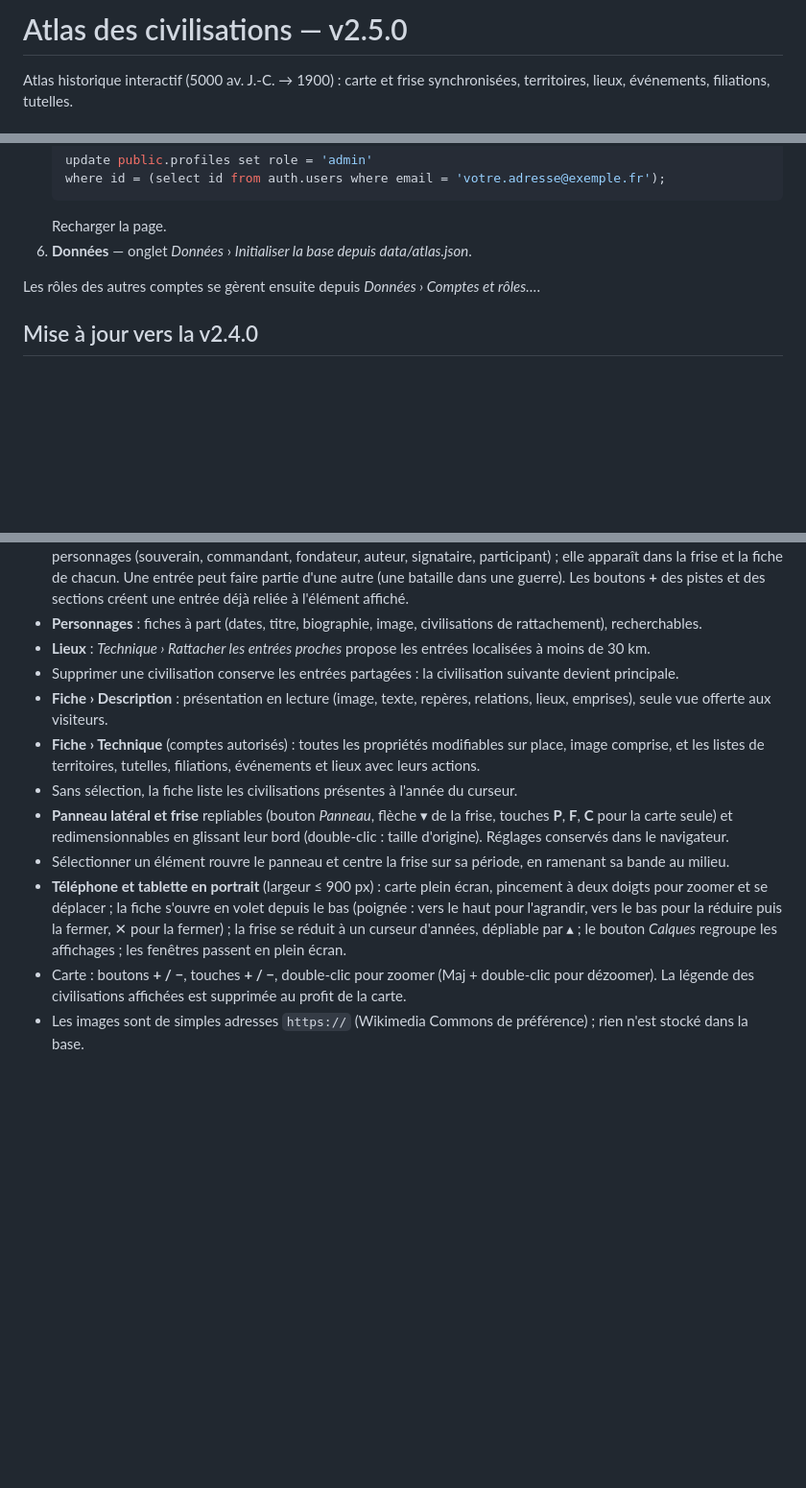
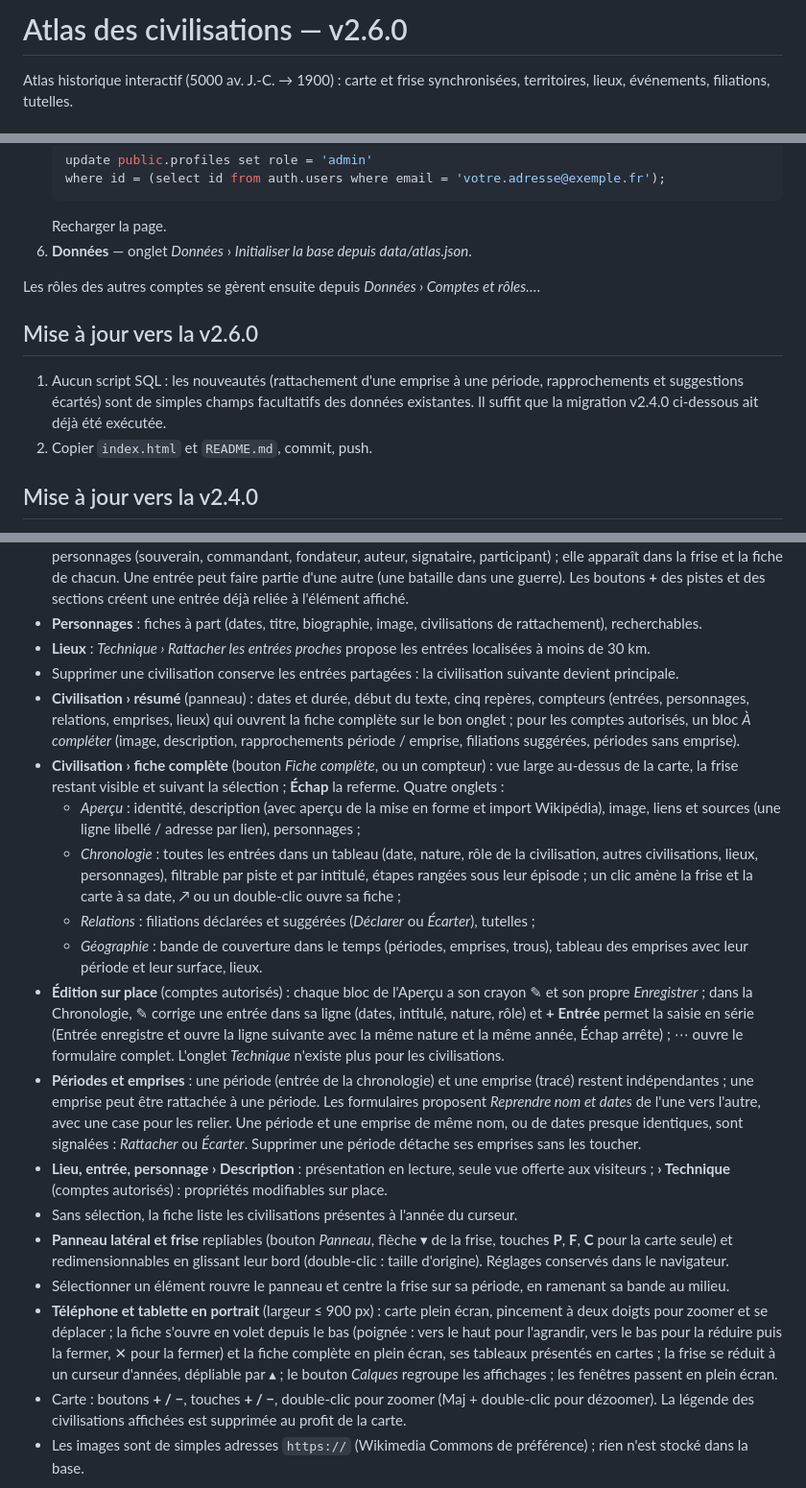
Before and after one commit to naga3969/atlas-civilisations, a Markdown page: README.md, 3 parts joined by grey strips. Shown at 96% size. Rendered like a GitHub page; blank space fills up the shorter version.

```diff
--- a/README.md
+++ b/README.md
@@ -1,4 +1,4 @@
-# Atlas des civilisations — v2.5.0
+# Atlas des civilisations — v2.6.0
 
 Atlas historique interactif (5000 av. J.-C. → 1900) : carte et frise synchronisées, territoires, lieux, événements, filiations, tutelles.
 
@@ -53,6 +53,11 @@ Si `config.js` est laissé vide, l'atlas fonctionne en **mode fichier** : lectur
 
 Les rôles des autres comptes se gèrent ensuite depuis *Données › Comptes et rôles…*.
 
+## Mise à jour vers la v2.6.0
+
+1. Aucun script SQL : les nouveautés (rattachement d'une emprise à une période, rapprochements et suggestions écartés) sont de simples champs facultatifs des données existantes. Il suffit que la migration v2.4.0 ci-dessous ait déjà été exécutée.
+2. Copier `index.html` et `README.md`, commit, push.
+
 ## Mise à jour vers la v2.4.0
 
 1. **D'abord**, dans Supabase › *SQL Editor*, exécuter `supabase/migration_v2.4.0.sql` (rejouable sans risque). Sans cette étape, la publication d'un personnage est refusée par la base.
@@ -74,12 +79,19 @@ L'enrichissement v2.1.0 (civilisations supplémentaires, emprises datées) est d
 - **Personnages** : fiches à part (dates, titre, biographie, image, civilisations de rattachement), recherchables.
 - **Lieux** : *Technique › Rattacher les entrées proches* propose les entrées localisées à moins de 30 km.
 - Supprimer une civilisation conserve les entrées partagées : la civilisation suivante devient principale.
-- **Fiche › Description** : présentation en lecture (image, texte, repères, relations, lieux, emprises), seule vue offerte aux visiteurs.
-- **Fiche › Technique** (comptes autorisés) : toutes les propriétés modifiables sur place, image comprise, et les listes de territoires, tutelles, filiations, événements et lieux avec leurs actions.
+- **Civilisation › résumé** (panneau) : dates et durée, début du texte, cinq repères, compteurs (entrées, personnages, relations, emprises, lieux) qui ouvrent la fiche complète sur le bon onglet ; pour les comptes autorisés, un bloc *À compléter* (image, description, rapprochements période / emprise, filiations suggérées, périodes sans emprise).
+- **Civilisation › fiche complète** (bouton *Fiche complète*, ou un compteur) : vue large au-dessus de la carte, la frise restant visible et suivant la sélection ; **Échap** la referme. Quatre onglets :
+  - *Aperçu* : identité, description (avec aperçu de la mise en forme et import Wikipédia), image, liens et sources (une ligne libellé / adresse par lien), personnages ;
+  - *Chronologie* : toutes les entrées dans un tableau (date, nature, rôle de la civilisation, autres civilisations, lieux, personnages), filtrable par piste et par intitulé, étapes rangées sous leur épisode ; un clic amène la frise et la carte à sa date, ↗ ou un double-clic ouvre sa fiche ;
+  - *Relations* : filiations déclarées et suggérées (*Déclarer* ou *Écarter*), tutelles ;
+  - *Géographie* : bande de couverture dans le temps (périodes, emprises, trous), tableau des emprises avec leur période et leur surface, lieux.
+- **Édition sur place** (comptes autorisés) : chaque bloc de l'Aperçu a son crayon ✎ et son propre *Enregistrer* ; dans la Chronologie, ✎ corrige une entrée dans sa ligne (dates, intitulé, nature, rôle) et **+ Entrée** permet la saisie en série (Entrée enregistre et ouvre la ligne suivante avec la même nature et la même année, Échap arrête) ; ⋯ ouvre le formulaire complet. L'onglet *Technique* n'existe plus pour les civilisations.
+- **Périodes et emprises** : une période (entrée de la chronologie) et une emprise (tracé) restent indépendantes ; une emprise peut être rattachée à une période. Les formulaires proposent *Reprendre nom et dates* de l'une vers l'autre, avec une case pour les relier. Une période et une emprise de même nom, ou de dates presque identiques, sont signalées : *Rattacher* ou *Écarter*. Supprimer une période détache ses emprises sans les toucher.
+- **Lieu, entrée, personnage › Description** : présentation en lecture, seule vue offerte aux visiteurs ; **› Technique** (comptes autorisés) : propriétés modifiables sur place.
 - Sans sélection, la fiche liste les civilisations présentes à l'année du curseur.
 - **Panneau latéral et frise** repliables (bouton *Panneau*, flèche ▾ de la frise, touches **P**, **F**, **C** pour la carte seule) et redimensionnables en glissant leur bord (double-clic : taille d'origine). Réglages conservés dans le navigateur.
 - Sélectionner un élément rouvre le panneau et centre la frise sur sa période, en ramenant sa bande au milieu.
-- **Téléphone et tablette en portrait** (largeur ≤ 900 px) : carte plein écran, pincement à deux doigts pour zoomer et se déplacer ; la fiche s'ouvre en volet depuis le bas (poignée : vers le haut pour l'agrandir, vers le bas pour la réduire puis la fermer, ✕ pour la fermer) ; la frise se réduit à un curseur d'années, dépliable par ▴ ; le bouton *Calques* regroupe les affichages ; les fenêtres passent en plein écran.
+- **Téléphone et tablette en portrait** (largeur ≤ 900 px) : carte plein écran, pincement à deux doigts pour zoomer et se déplacer ; la fiche s'ouvre en volet depuis le bas (poignée : vers le haut pour l'agrandir, vers le bas pour la réduire puis la fermer, ✕ pour la fermer) et la fiche complète en plein écran, ses tableaux présentés en cartes ; la frise se réduit à un curseur d'années, dépliable par ▴ ; le bouton *Calques* regroupe les affichages ; les fenêtres passent en plein écran.
 - Carte : boutons **+ / −**, touches **+ / −**, double-clic pour zoomer (Maj + double-clic pour dézoomer). La légende des civilisations affichées est supprimée au profit de la carte.
 - Les images sont de simples adresses `https://` (Wikimedia Commons de préférence) ; rien n'est stocké dans la base.
 
```
Also changed, not shown: other parts of README.md (+2 -1 lines).
